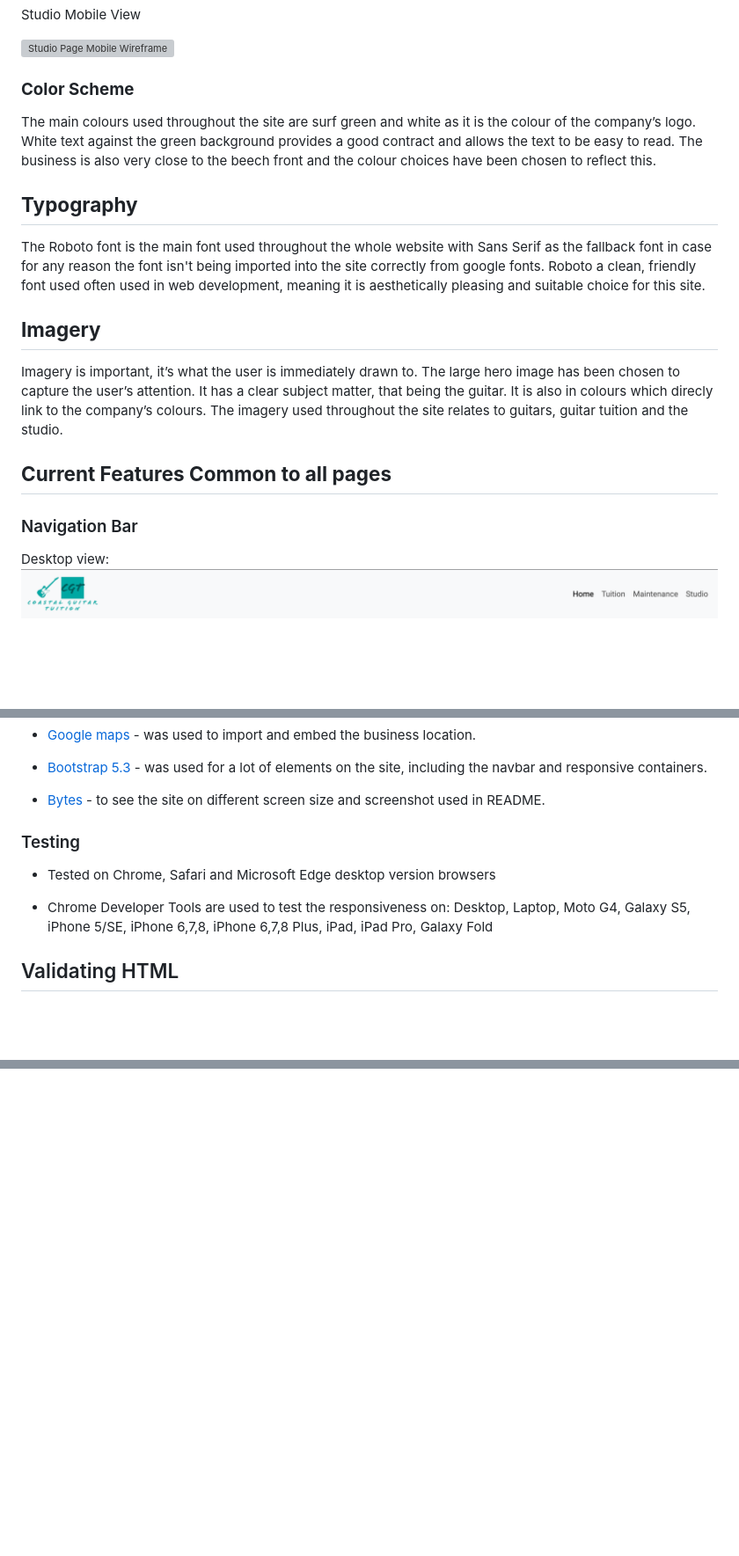
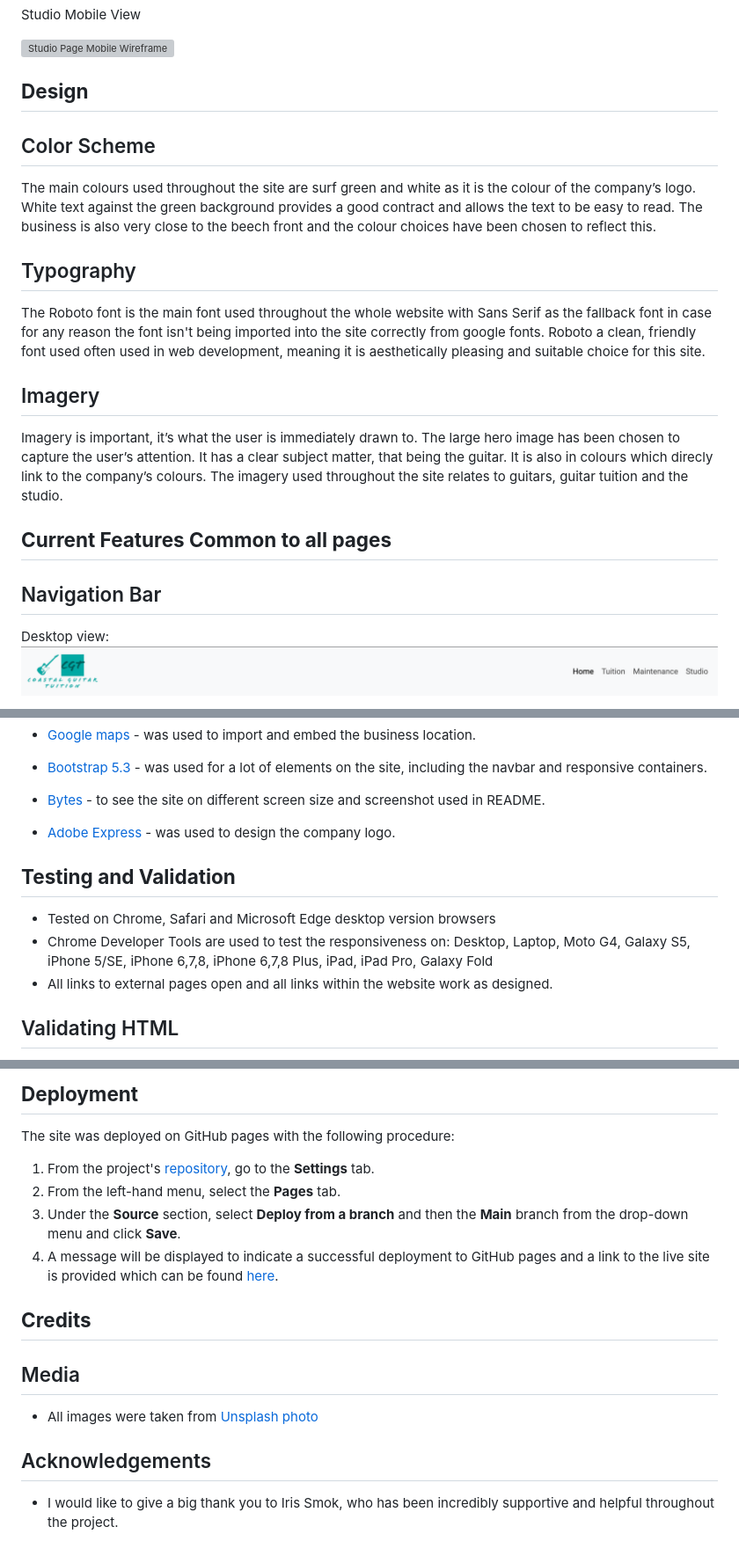
Before and after one commit to Dan555-33/coastal-guitar-tuition, a Markdown page: README.md, 3 parts joined by grey strips. Shown: that part at 88% size. Drawn GitHub-style; blank space fills up the shorter version; grey boxes are pictures that could not be loaded.

```diff
--- a/README.md
+++ b/README.md
@@ -66,21 +66,23 @@ Studio Mobile View
 
 ![Studio Page Mobile Wireframe](wireframes/studio-mobile.png)
 
-### **Color Scheme**
+## **Design**
+
+## Color Scheme
 
 The main colours used throughout the site are surf green and white as it is the colour of the company’s logo. White text against the green background provides a good contract and allows the text to be easy to read. The business is also very close to the beech front and the colour choices have been chosen to reflect this.
 
-## **Typography**
+## Typography
 
 The Roboto font is the main font used throughout the whole website with Sans Serif as the fallback font in case for any reason the font isn't being imported into the site correctly from google fonts. Roboto a clean, friendly font used often used in web development, meaning it is aesthetically pleasing and suitable choice for this site.
 
-## **Imagery**
+## Imagery
 
 Imagery is important, it’s what the user is immediately drawn to. The large hero image has been chosen to capture the user’s attention. It has a clear subject matter, that being the guitar. It is also in colours which direcly link to the company’s colours. The imagery used throughout the site relates to guitars, guitar tuition and the studio.
 
 ## **Current Features Common to all pages**
 
-### Navigation Bar
+## Navigation Bar
 
 Desktop view:
 ![Navbar desktop](screenshots/nav-desktop.png)
@@ -165,11 +167,13 @@ There are several enhancements or changes I would make to the website to improve
 
 * [Bytes](https://ui.dev/amiresponsive) - to see the site on different screen size and screenshot used in README.
 
+* [Adobe Express](https://express.adobe.com/) - was used to design the company logo.
 
-### Testing
+## **Testing and Validation**
 
-- Tested on Chrome, Safari and Microsoft Edge desktop version browsers
+* Tested on Chrome, Safari and Microsoft Edge desktop version browsers
 * Chrome Developer Tools are used to test the responsiveness on: Desktop, Laptop, Moto G4, Galaxy S5, iPhone 5/SE, iPhone 6,7,8, iPhone 6,7,8 Plus, iPad, iPad Pro, Galaxy Fold
+* All links to external pages open and all links within the website work as designed.
 
 ## Validating HTML
 
@@ -202,0 +236,18 @@ The W3C CSS Validation Service was used to check for CSS coding errors.
+## **Deployment**
+
+The site was deployed on GitHub pages with the following procedure:
+
+1. From the project's [repository](https://github.com/Dan555-33/coastal-guitar-tuition), go to the **Settings** tab.
+2. From the left-hand menu, select the **Pages** tab.
+3. Under the **Source** section, select **Deploy from a branch** and then the **Main** branch from the drop-down menu and click **Save**.
+4. A message will be displayed to indicate a successful deployment to GitHub pages and a link to the live site is provided which can be found [here](https://dan555-33.github.io/coastal-guitar-tuition/).
+
+## **Credits**
+
+## Media
+
+* All images were taken from [Unsplash photo](https://unsplash.com/)
+
+## Acknowledgements
+
+* I would like to give a big thank you to Iris Smok, who has been incredibly supportive and helpful throughout the project.
```
Also changed, not shown: other parts of README.md (+40 -11 lines), screenshots/bug1.png (added).
